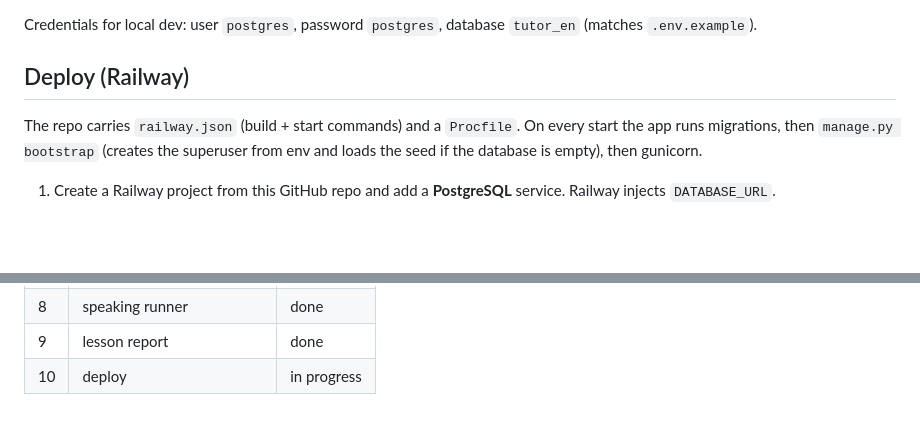
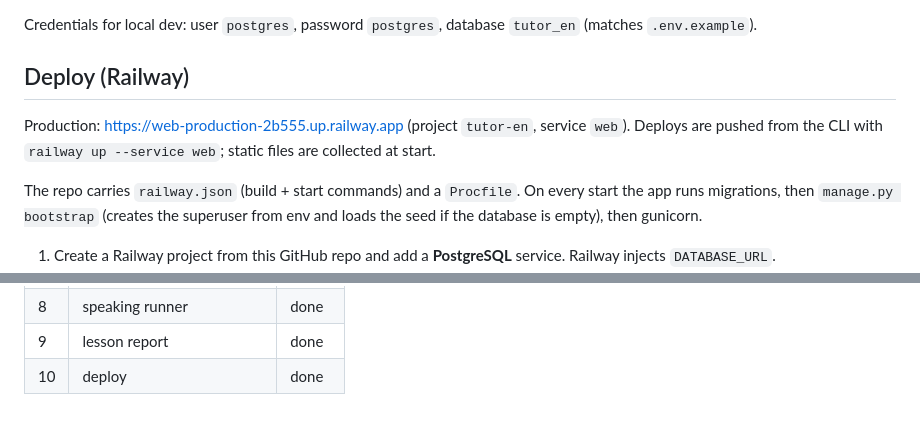
Before and after one commit to luciaf17/plataforma-ingles, a Markdown page: README.md, 2 parts joined by grey strips. GitHub-like rendering; blank space fills up the shorter version.

Commit message:
README: production URL and deploy command
Co-Authored-By: Claude Fable 5.1 <noreply@anthropic.com>

```diff
--- a/README.md
+++ b/README.md
@@ -38,6 +38,8 @@ C:\Users\maril\dev\pgsql\pgsql\bin\pg_ctl -D C:\Users\maril\dev\pgsql\data stop
 Credentials for local dev: user `postgres`, password `postgres`, database `tutor_en` (matches `.env.example`).
 
 ## Deploy (Railway)
+
+Production: https://web-production-2b555.up.railway.app (project `tutor-en`, service `web`). Deploys are pushed from the CLI with `railway up --service web`; static files are collected at start.
 
 The repo carries `railway.json` (build + start commands) and a `Procfile`. On every start the app runs migrations, then `manage.py bootstrap` (creates the superuser from env and loads the seed if the database is empty), then gunicorn.
 
@@ -91,4 +93,4 @@ Modules are built strictly in the order of spec §13. Each module ends with some
 | 7 | `ai/planner.py` | done |
 | 8 | speaking runner | done |
 | 9 | lesson report | done |
-| 10 | deploy | in progress |
+| 10 | deploy | done |
```
